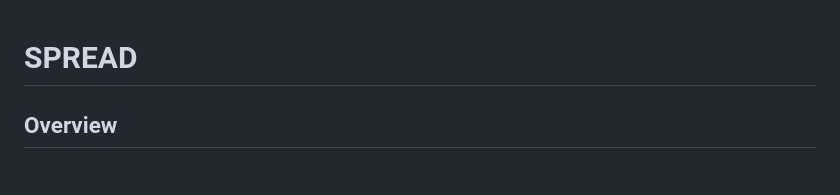
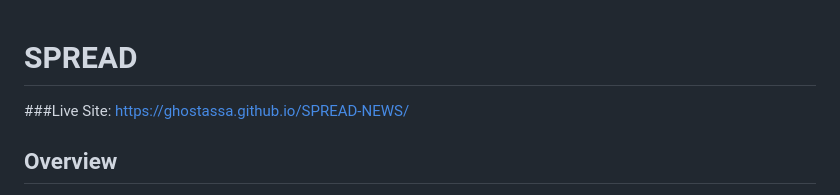
Before and after one commit to GhostAssa/SPREAD-NEWS, a Markdown page: README.md, the part around the change. Drawn GitHub-style.

```diff
--- a/README.md
+++ b/README.md
@@ -1,5 +1,5 @@
 # SPREAD
-
+###Live Site: https://ghostassa.github.io/SPREAD-NEWS/
 ## Overview
 
 Welcome to SPREAD, a cutting-edge web application designed for dynamic news distribution. This README provides an all-encompassing look at its architecture, design choices, and future directions.
```
